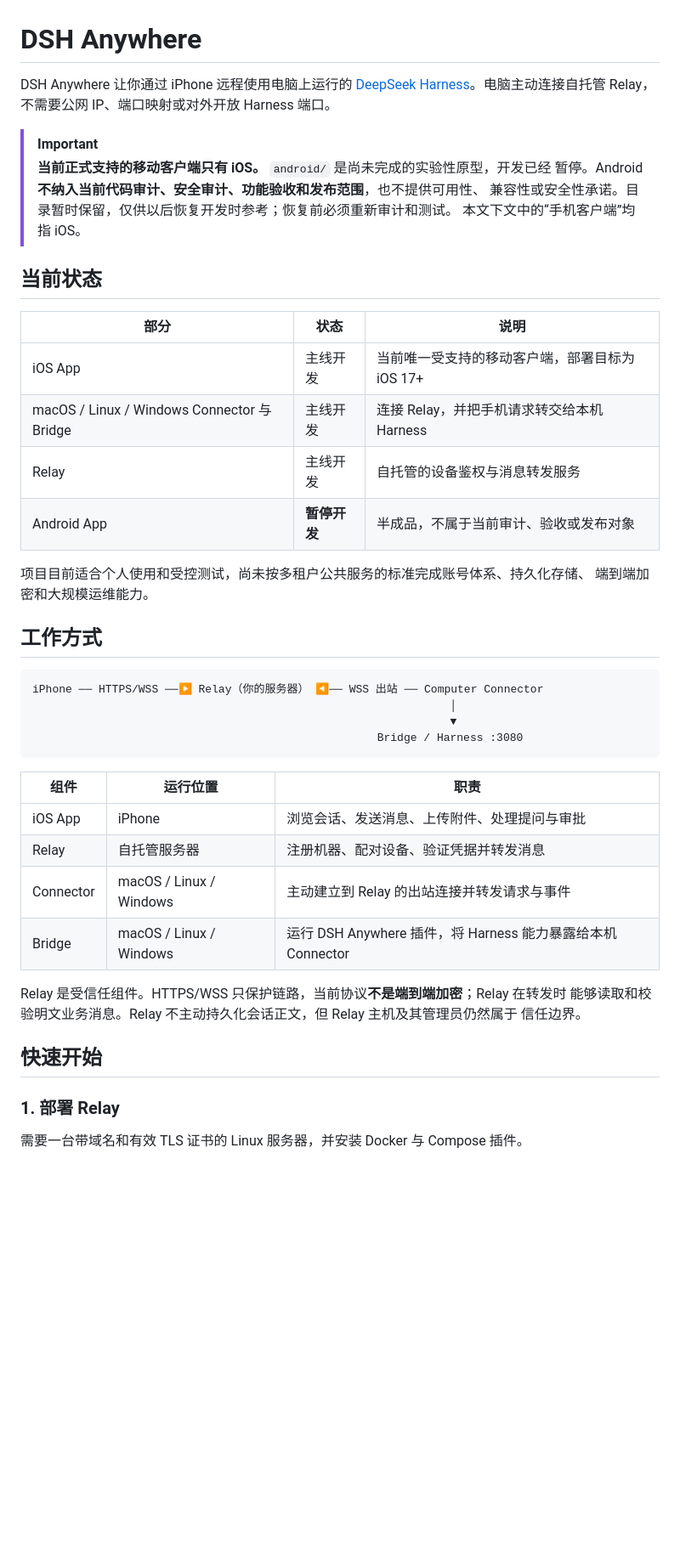
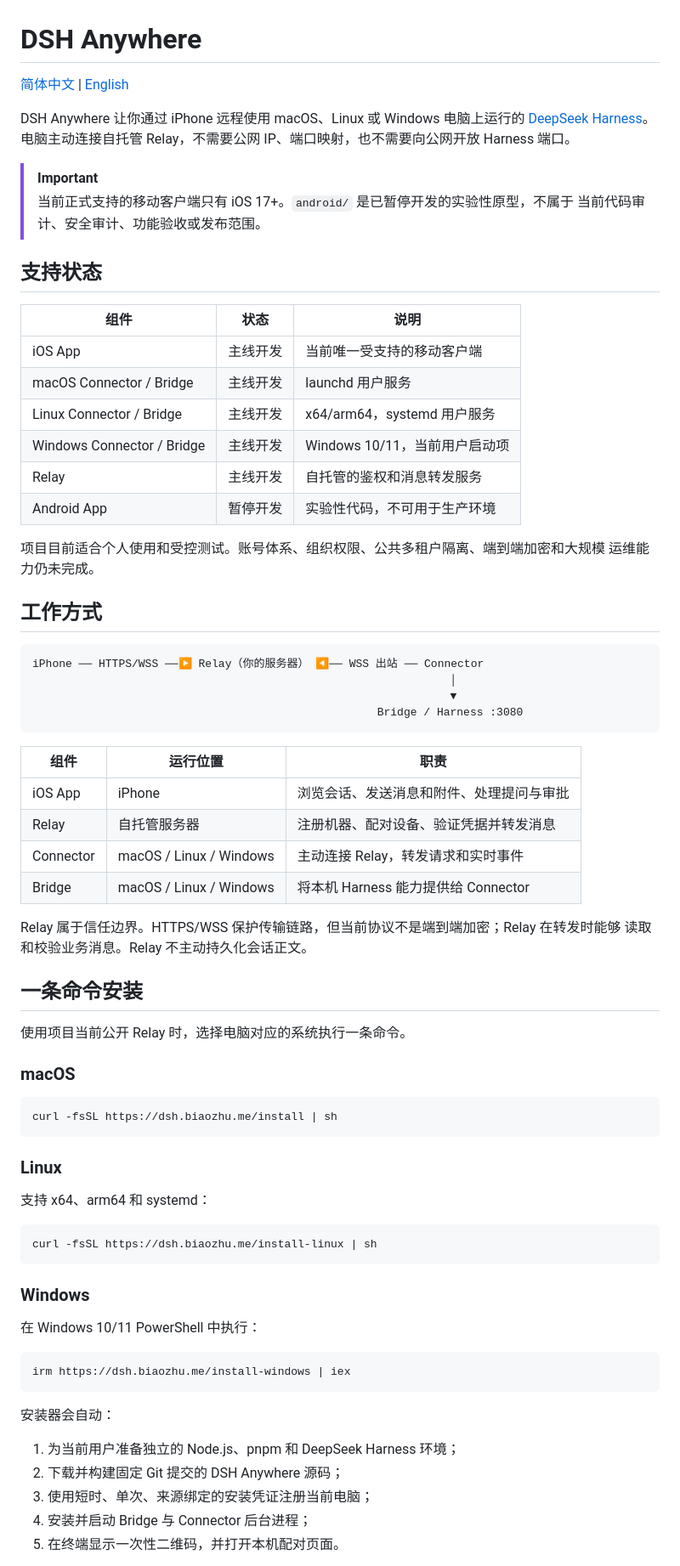
Before and after one commit to aluvien/DSH-Anywhere-Connector, a Markdown page: README.md, the part around one of its changes. Shown at 85% size. GitHub-like rendering; blank space fills up the shorter version.

Commit message:
Add switchable Chinese and English README

````diff
--- a/README.md
+++ b/README.md
@@ -1,31 +1,33 @@
 # DSH Anywhere
 
-DSH Anywhere 让你通过 iPhone 远程使用电脑上运行的
+[简体中文](README.md) | [English](README.en.md)
+
+DSH Anywhere 让你通过 iPhone 远程使用 macOS、Linux 或 Windows 电脑上运行的
 [DeepSeek Harness](https://github.com/deepseek-ai)。电脑主动连接自托管 Relay，不需要公网
-IP、端口映射或对外开放 Harness 端口。
+IP、端口映射，也不需要向公网开放 Harness 端口。
 
 > [!IMPORTANT]
-> **当前正式支持的移动客户端只有 iOS。** `android/` 是尚未完成的实验性原型，开发已经
-> 暂停。Android **不纳入当前代码审计、安全审计、功能验收和发布范围**，也不提供可用性、
-> 兼容性或安全性承诺。目录暂时保留，仅供以后恢复开发时参考；恢复前必须重新审计和测试。
-> 本文下文中的“手机客户端”均指 iOS。
+> 当前正式支持的移动客户端只有 iOS 17+。`android/` 是已暂停开发的实验性原型，不属于
+> 当前代码审计、安全审计、功能验收或发布范围。
 
-## 当前状态
+## 支持状态
 
-| 部分 | 状态 | 说明 |
+| 组件 | 状态 | 说明 |
 |---|---|---|
-| iOS App | 主线开发 | 当前唯一受支持的移动客户端，部署目标为 iOS 17+ |
-| macOS / Linux / Windows Connector 与 Bridge | 主线开发 | 连接 Relay，并把手机请求转交给本机 Harness |
-| Relay | 主线开发 | 自托管的设备鉴权与消息转发服务 |
-| Android App | **暂停开发** | 半成品，不属于当前审计、验收或发布对象 |
+| iOS App | 主线开发 | 当前唯一受支持的移动客户端 |
+| macOS Connector / Bridge | 主线开发 | launchd 用户服务 |
+| Linux Connector / Bridge | 主线开发 | x64/arm64，systemd 用户服务 |
+| Windows Connector / Bridge | 主线开发 | Windows 10/11，当前用户启动项 |
+| Relay | 主线开发 | 自托管的鉴权和消息转发服务 |
+| Android App | 暂停开发 | 实验性代码，不可用于生产环境 |
 
-项目目前适合个人使用和受控测试，尚未按多租户公共服务的标准完成账号体系、持久化存储、
-端到端加密和大规模运维能力。
+项目目前适合个人使用和受控测试。账号体系、组织权限、公共多租户隔离、端到端加密和大规模
+运维能力仍未完成。
 
 ## 工作方式
 
 ```text
-iPhone ── HTTPS/WSS ──▶ Relay（你的服务器） ◀── WSS 出站 ── Computer Connector
+iPhone ── HTTPS/WSS ──▶ Relay（你的服务器） ◀── WSS 出站 ── Connector
                                                                │
                                                                ▼
                                                     Bridge / Harness :3080
@@ -33,17 +35,45 @@ iPhone ── HTTPS/WSS ──▶ Relay（你的服务器） ◀── WSS 出
 
 | 组件 | 运行位置 | 职责 |
 |---|---|---|
-| iOS App | iPhone | 浏览会话、发送消息、上传附件、处理提问与审批 |
+| iOS App | iPhone | 浏览会话、发送消息和附件、处理提问与审批 |
 | Relay | 自托管服务器 | 注册机器、配对设备、验证凭据并转发消息 |
-| Connector | macOS / Linux / Windows | 主动建立到 Relay 的出站连接并转发请求与事件 |
-| Bridge | macOS / Linux / Windows | 运行 DSH Anywhere 插件，将 Harness 能力暴露给本机 Connector |
+| Connector | macOS / Linux / Windows | 主动连接 Relay，转发请求和实时事件 |
+| Bridge | macOS / Linux / Windows | 将本机 Harness 能力提供给 Connector |
 
-Relay 是受信任组件。HTTPS/WSS 只保护链路，当前协议**不是端到端加密**；Relay 在转发时
-能够读取和校验明文业务消息。Relay 不主动持久化会话正文，但 Relay 主机及其管理员仍然属于
-信任边界。
+Relay 属于信任边界。HTTPS/WSS 保护传输链路，但当前协议不是端到端加密；Relay 在转发时能够
+读取和校验业务消息。Relay 不主动持久化会话正文。
 
-## 快速开始
+## 一条命令安装
 
-### 1. 部署 Relay
+使用项目当前公开 Relay 时，选择电脑对应的系统执行一条命令。
 
-需要一台带域名和有效 TLS 证书的 Linux 服务器，并安装 Docker 与 Compose 插件。
+### macOS
+
+```sh
+curl -fsSL https://dsh.biaozhu.me/install | sh
+```
+
+### Linux
+
+支持 x64、arm64 和 systemd：
+
+```sh
+curl -fsSL https://dsh.biaozhu.me/install-linux | sh
+```
+
+### Windows
+
+在 Windows 10/11 PowerShell 中执行：
+
+```powershell
+irm https://dsh.biaozhu.me/install-windows | iex
+```
+
+安装器会自动：
+
+1. 为当前用户准备独立的 Node.js、pnpm 和 DeepSeek Harness 环境；
+2. 下载并构建固定 Git 提交的 DSH Anywhere 源码；
+3. 使用短时、单次、来源绑定的安装凭证注册当前电脑；
+4. 安装并启动 Bridge 与 Connector 后台进程；
+5. 在终端显示一次性二维码，并打开本机配对页面。
+
````
Also changed, not shown: other parts of README.md (+90 -155 lines), README.en.md (added, +265 -0 lines).
